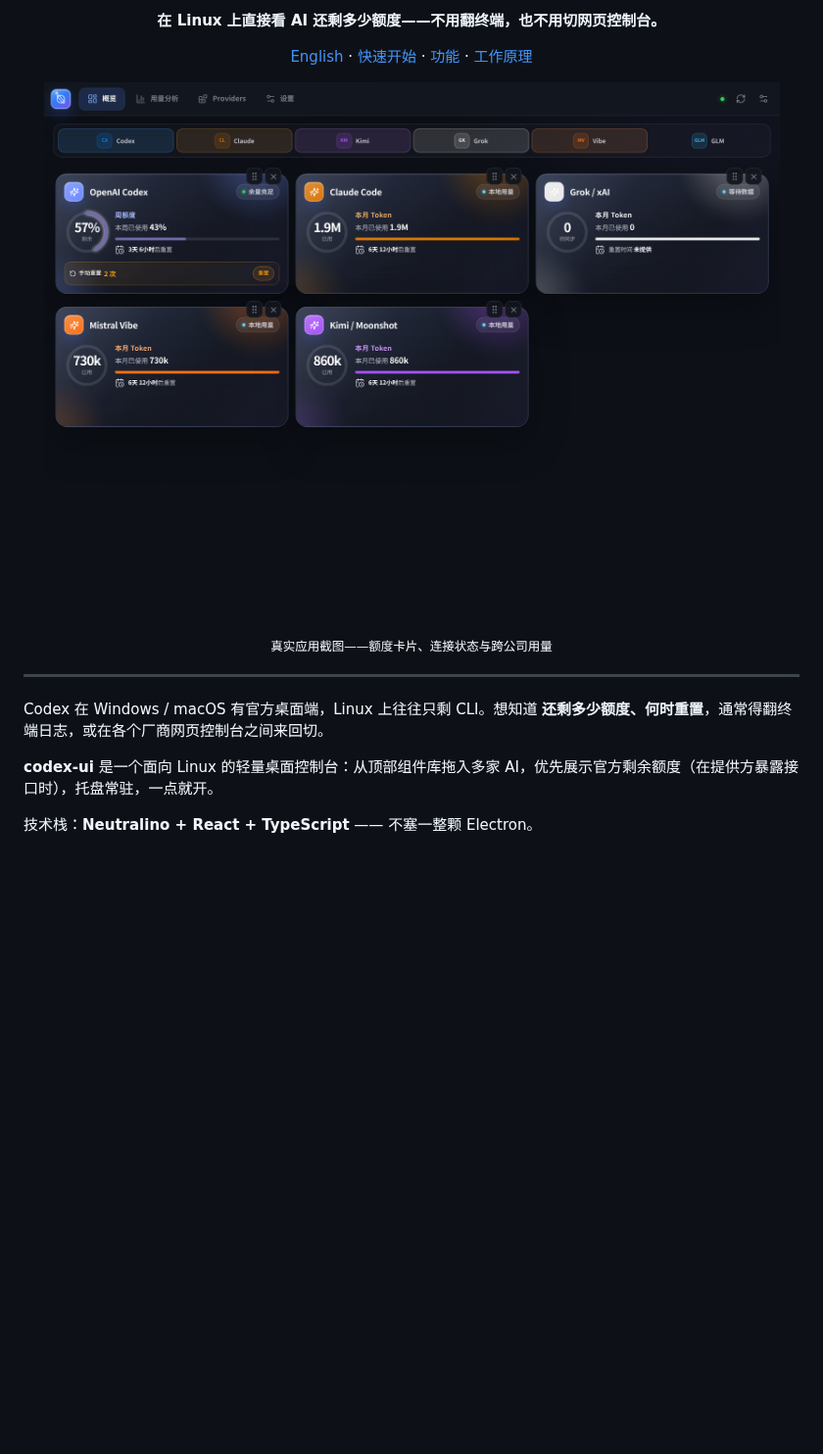
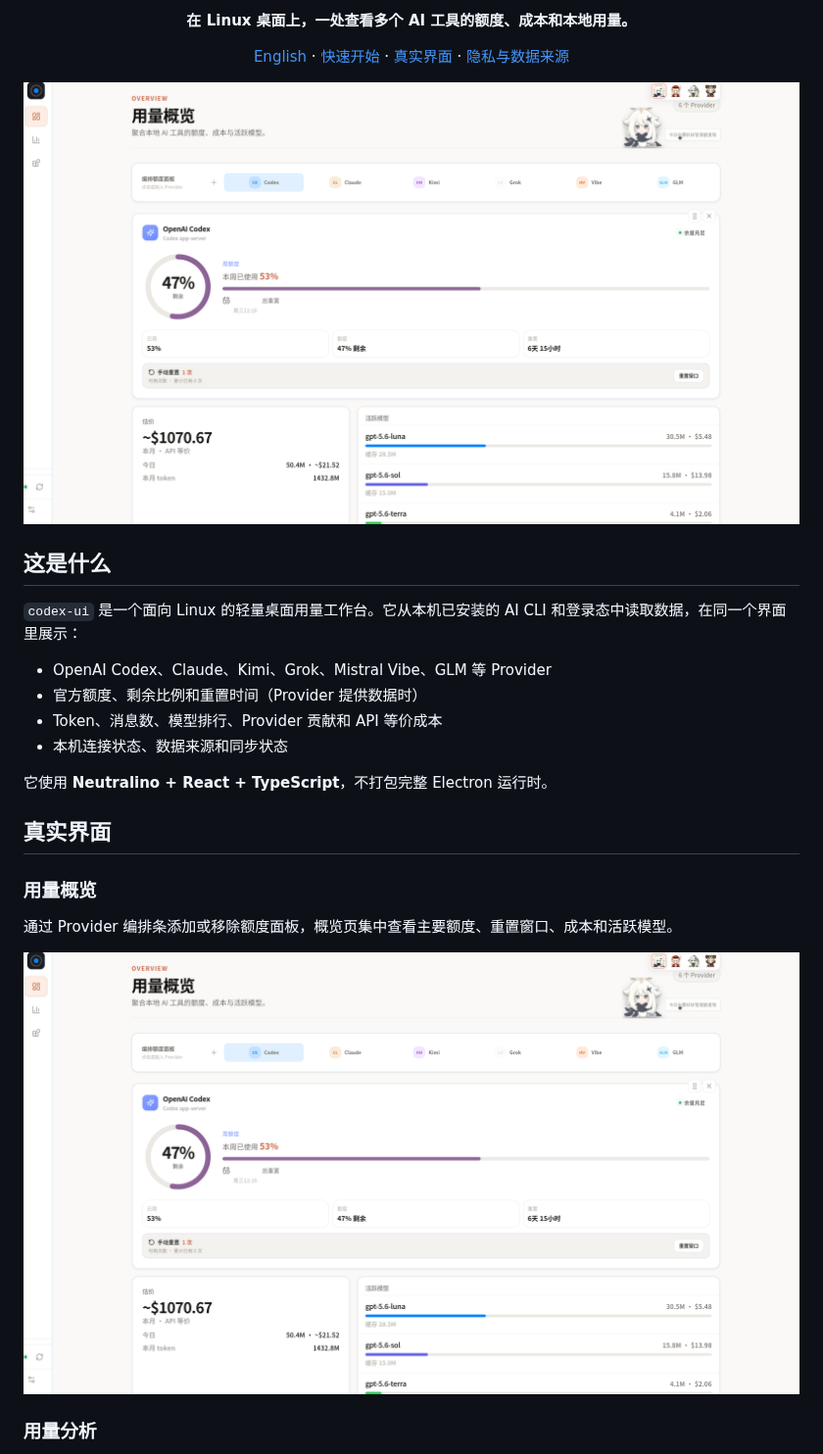
Before and after one commit to dell121212/codex-ui, a Markdown page: README.zh.md, the part around one of its changes. Shown at 98% size. GitHub-like rendering; pictures changed too: docs/images/overview-latest.png (added); blank space fills up the shorter version.

```diff
--- a/README.zh.md
+++ b/README.zh.md
@@ -3,27 +3,38 @@
 </p>
 
-<p align="center"><strong>在 Linux 上直接看 AI 还剩多少额度——不用翻终端，也不用切网页控制台。</strong></p>
+<p align="center"><strong>在 Linux 桌面上，一处查看多个 AI 工具的额度、成本和本地用量。</strong></p>
 
 <p align="center">
-  <a href="./README.md">English</a>
-  ·
-  <a href="#快速开始">快速开始</a>
-  ·
-  <a href="#功能">功能</a>
-  ·
-  <a href="#额度如何加载">工作原理</a>
+  <a href="./README.md">English</a> ·
+  <a href="#快速开始">快速开始</a> ·
+  <a href="#真实界面">真实界面</a> ·
+  <a href="#隐私与数据来源">隐私与数据来源</a>
 </p>
 
 <p align="center">
-  <img src="./docs/images/hero.png" alt="codex-ui 多公司额度看板真实界面" width="920" />
-  <br/>
-  <sub>真实应用截图——额度卡片、连接状态与跨公司用量</sub>
+  <img src="./docs/images/overview-latest.png" alt="codex-ui 用量概览界面" width="1100">
 </p>
 
----
+## 这是什么
 
-Codex 在 Windows / macOS 有官方桌面端，Linux 上往往只剩 CLI。想知道 **还剩多少额度、何时重置**，通常得翻终端日志，或在各个厂商网页控制台之间来回切。
+`codex-ui` 是一个面向 Linux 的轻量桌面用量工作台。它从本机已安装的 AI CLI 和登录态中读取数据，在同一个界面里展示：
 
-**codex-ui** 是一个面向 Linux 的轻量桌面控制台：从顶部组件库拖入多家 AI，优先展示官方剩余额度（在提供方暴露接口时），托盘常驻，一点就开。
+- OpenAI Codex、Claude、Kimi、Grok、Mistral Vibe、GLM 等 Provider
+- 官方额度、剩余比例和重置时间（Provider 提供数据时）
+- Token、消息数、模型排行、Provider 贡献和 API 等价成本
+- 本机连接状态、数据来源和同步状态
 
-技术栈：**Neutralino + React + TypeScript** —— 不塞一整颗 Electron。
+它使用 **Neutralino + React + TypeScript**，不打包完整 Electron 运行时。
+
+## 真实界面
+
+### 用量概览
+
+通过 Provider 编排条添加或移除额度面板，概览页集中查看主要额度、重置窗口、成本和活跃模型。
+
+<p align="center">
+  <img src="./docs/images/overview-latest.png" alt="用量概览：Provider 编排、Codex 额度和活跃模型" width="1100">
+</p>
+
+### 用量分析
+
```
Also changed, not shown: other parts of README.zh.md (+59 -80 lines), README.md (+72 -96 lines), docs/images/providers-latest.png (added), docs/images/usage-latest.png (added), 1 other file.
